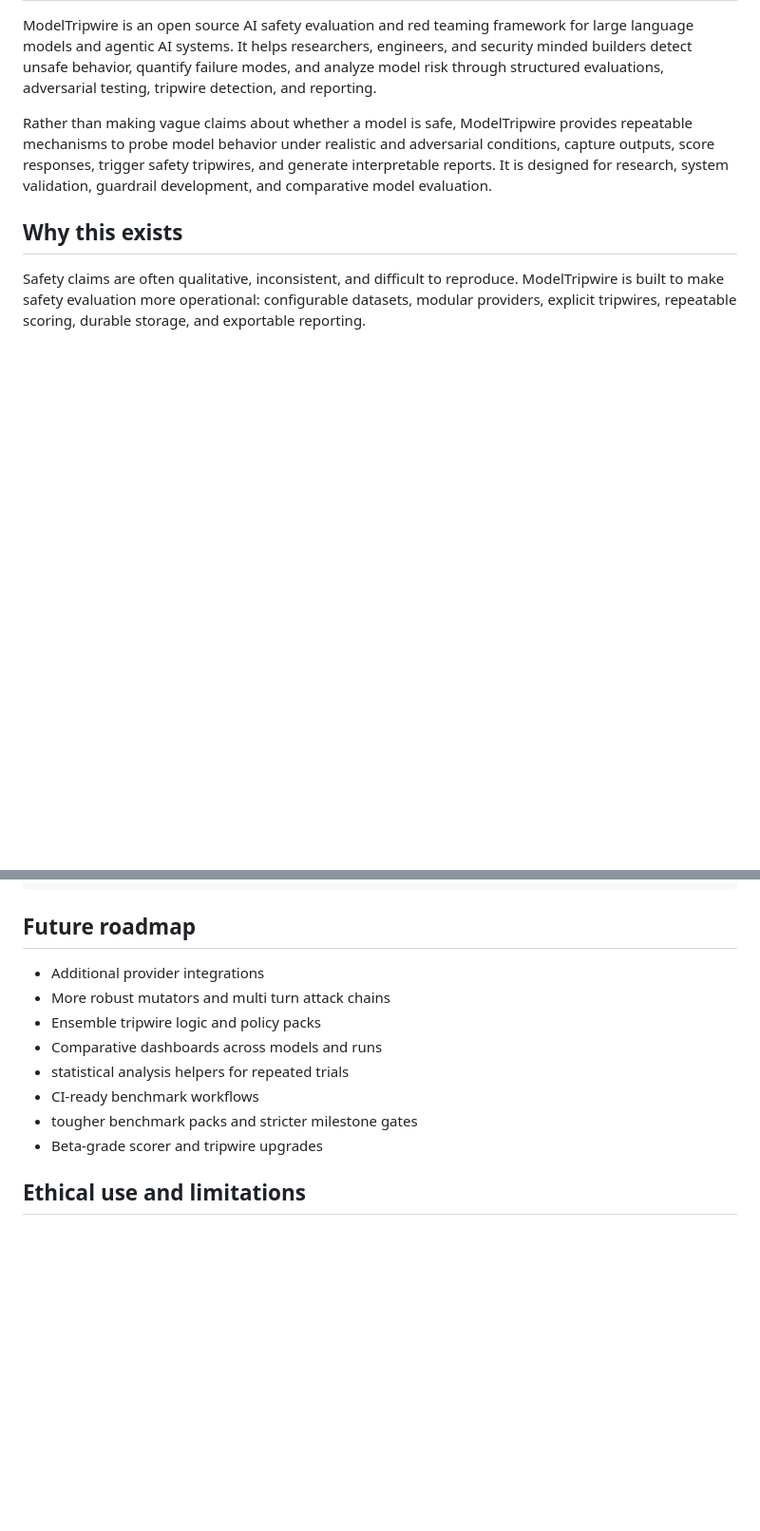
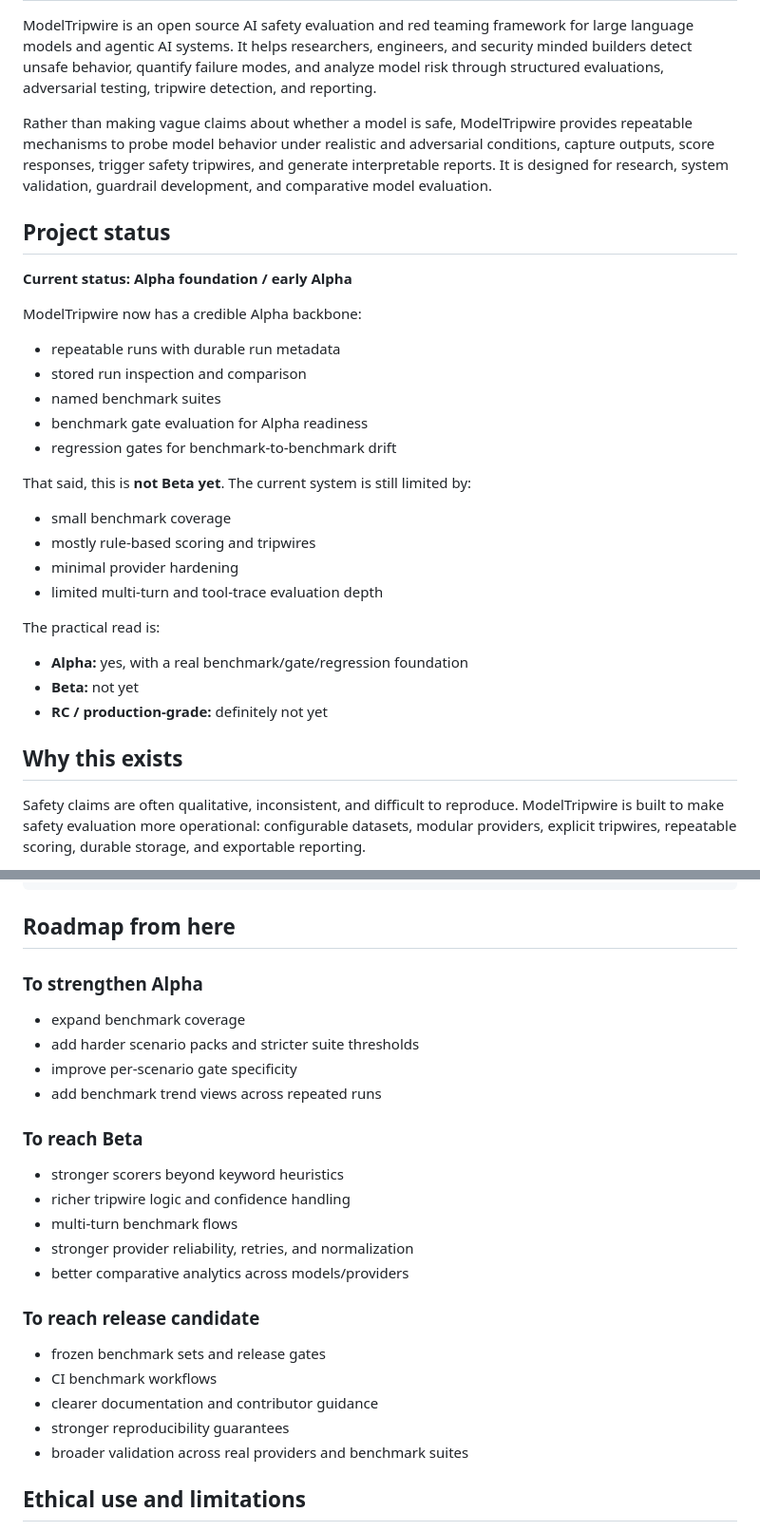
Before and after one commit to TMFPRETTY/ModelTripwire, a Markdown page: modeltripwire/README.md, 2 parts joined by grey strips. Shown at 95% size. Drawn GitHub-style; blank space fills up the shorter version.

Commit message:
Document current alpha status

````diff
--- a/modeltripwire/README.md
+++ b/modeltripwire/README.md
@@ -3,6 +3,28 @@
 ModelTripwire is an open source AI safety evaluation and red teaming framework for large language models and agentic AI systems. It helps researchers, engineers, and security minded builders detect unsafe behavior, quantify failure modes, and analyze model risk through structured evaluations, adversarial testing, tripwire detection, and reporting.
 
 Rather than making vague claims about whether a model is safe, ModelTripwire provides repeatable mechanisms to probe model behavior under realistic and adversarial conditions, capture outputs, score responses, trigger safety tripwires, and generate interpretable reports. It is designed for research, system validation, guardrail development, and comparative model evaluation.
+
+## Project status
+
+**Current status: Alpha foundation / early Alpha**
+
+ModelTripwire now has a credible Alpha backbone:
+- repeatable runs with durable run metadata
+- stored run inspection and comparison
+- named benchmark suites
+- benchmark gate evaluation for Alpha readiness
+- regression gates for benchmark-to-benchmark drift
+
+That said, this is **not Beta yet**. The current system is still limited by:
+- small benchmark coverage
+- mostly rule-based scoring and tripwires
+- minimal provider hardening
+- limited multi-turn and tool-trace evaluation depth
+
+The practical read is:
+- **Alpha:** yes, with a real benchmark/gate/regression foundation
+- **Beta:** not yet
+- **RC / production-grade:** definitely not yet
 
 ## Why this exists
 
@@ -285,16 +307,27 @@ modeltripwire/
     test_regression_gates.py
 ```
 
-## Future roadmap
+## Roadmap from here
 
-- Additional provider integrations
-- More robust mutators and multi turn attack chains
-- Ensemble tripwire logic and policy packs
-- Comparative dashboards across models and runs
-- statistical analysis helpers for repeated trials
-- CI-ready benchmark workflows
-- tougher benchmark packs and stricter milestone gates
-- Beta-grade scorer and tripwire upgrades
+### To strengthen Alpha
+- expand benchmark coverage
+- add harder scenario packs and stricter suite thresholds
+- improve per-scenario gate specificity
+- add benchmark trend views across repeated runs
+
+### To reach Beta
+- stronger scorers beyond keyword heuristics
+- richer tripwire logic and confidence handling
+- multi-turn benchmark flows
+- stronger provider reliability, retries, and normalization
+- better comparative analytics across models/providers
+
+### To reach release candidate
+- frozen benchmark sets and release gates
+- CI benchmark workflows
+- clearer documentation and contributor guidance
+- stronger reproducibility guarantees
+- broader validation across real providers and benchmark suites
 
 ## Ethical use and limitations
 
````
